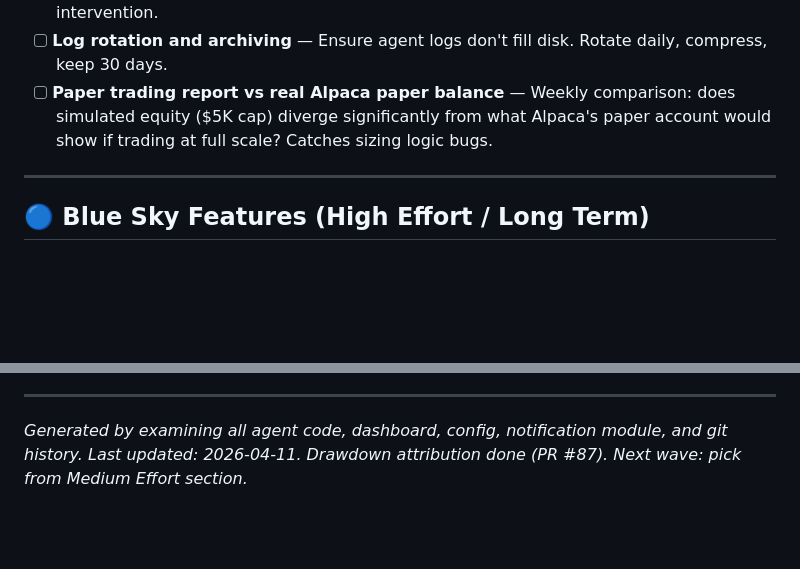
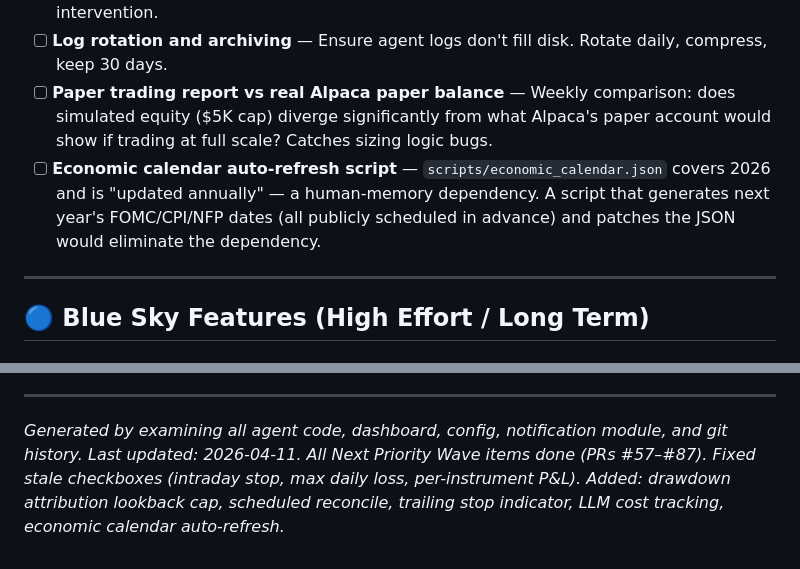
Before and after one commit to texastoasters/trading-system, a Markdown page: docs/FEATURE_WISHLIST.md, 2 parts joined by grey strips. GitHub-like rendering; blank space fills up the shorter version.

```diff
--- a/docs/FEATURE_WISHLIST.md
+++ b/docs/FEATURE_WISHLIST.md
@@ -76,6 +79,7 @@ These are known issues documented in HANDOFF.md that can cause real harm.
 - [x] **Agent restart policy** — If an agent process dies (detected by heartbeat staleness), supervisor should attempt to restart it and send an alert. Currently requires manual intervention.
 - [ ] **Log rotation and archiving** — Ensure agent logs don't fill disk. Rotate daily, compress, keep 30 days.
 - [ ] **Paper trading report vs real Alpaca paper balance** — Weekly comparison: does simulated equity ($5K cap) diverge significantly from what Alpaca's paper account would show if trading at full scale? Catches sizing logic bugs.
+- [ ] **Economic calendar auto-refresh script** — `scripts/economic_calendar.json` covers 2026 and is "updated annually" — a human-memory dependency. A script that generates next year's FOMC/CPI/NFP dates (all publicly scheduled in advance) and patches the JSON would eliminate the dependency.
 
 ---
 
@@ -152,4 +156,4 @@ Remaining top-10 by impact:
 ---
 
 *Generated by examining all agent code, dashboard, config, notification module, and git history.*
-*Last updated: 2026-04-11. Drawdown attribution done (PR #87). Next wave: pick from Medium Effort section.*
+*Last updated: 2026-04-11. All Next Priority Wave items done (PRs #57–#87). Fixed stale checkboxes (intraday stop, max daily loss, per-instrument P&L). Added: drawdown attribution lookback cap, scheduled reconcile, trailing stop indicator, LLM cost tracking, economic calendar auto-refresh.*
```
Also changed, not shown: other parts of docs/FEATURE_WISHLIST.md (+7 -4 lines).
